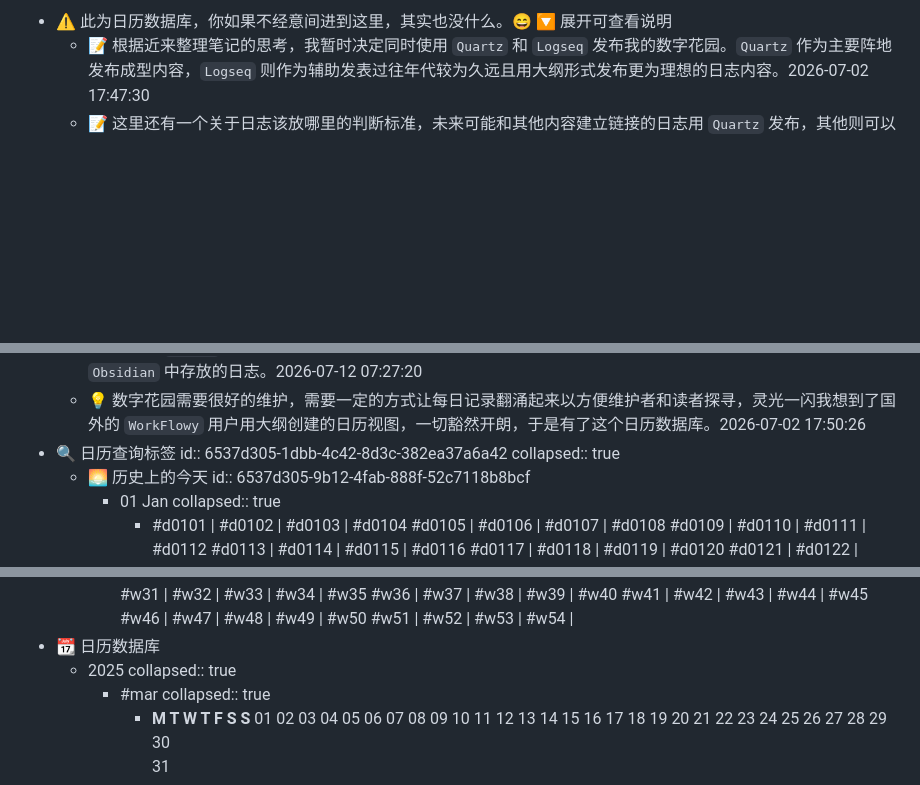
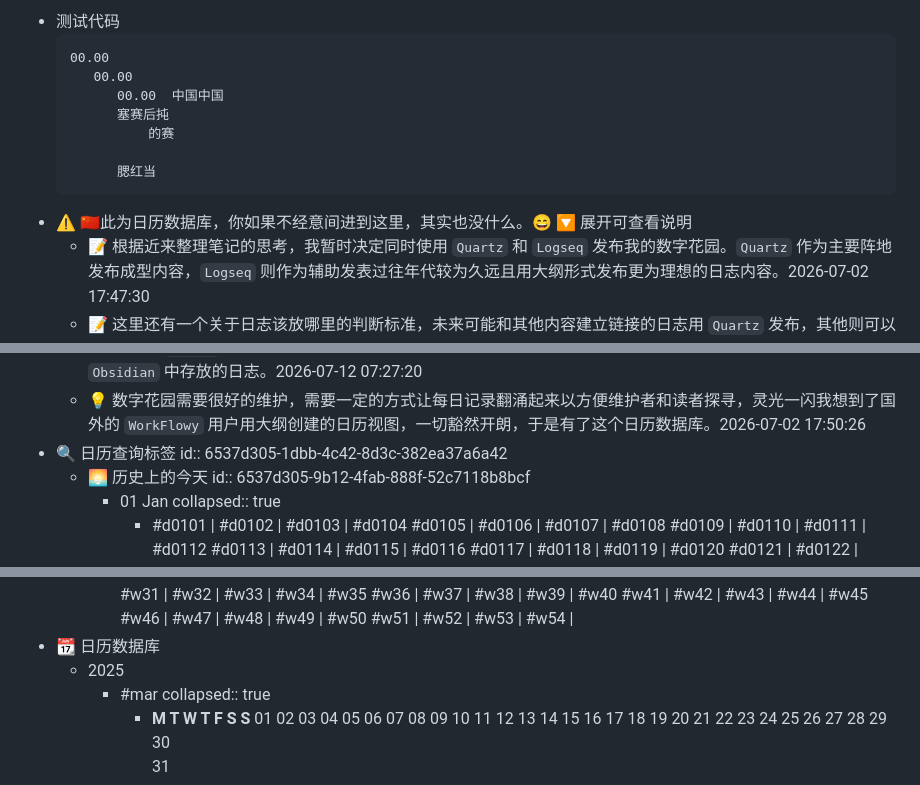
Before and after one commit to wanghusw/digital-grove, a Markdown page: pages/日历数据库.md, 3 parts joined by grey strips. GitHub-like rendering; blank space fills up the shorter version.

Commit message:
Update-20260715114655

````diff
--- a/pages/日历数据库.md
+++ b/pages/日历数据库.md
@@ -1,4 +1,14 @@
-- ⚠️ 此为日历数据库，你如果不经意间进到这里，其实也没什么。😄
+- 测试代码
+  ```text
+  00.00
+     00.00
+        00.00  中国中国
+        塞赛后扽
+            的赛
+
+        腮红当
+  ```
+- ⚠️ 🇨🇳此为日历数据库，你如果不经意间进到这里，其实也没什么。😄
   🔽 展开可查看说明
 	- 📝 根据近来整理笔记的思考，我暂时决定同时使用 `Quartz` 和 `Logseq` 发布我的数字花园。`Quartz` 作为主要阵地发布成型内容，`Logseq` 则作为辅助发表过往年代较为久远且用大纲形式发布更为理想的日志内容。2026-07-02 17:47:30
 	- 📝 这里还有一个关于日志该放哪里的判断标准，未来可能和其他内容建立链接的日志用 `Quartz` 发布，其他则可以选择用 `Logseq`；另外涉及隐私的尽量用 `Obsidian` 来编辑，可以用 `draft` 属性来控制发布与否，这样 `Logseq` 就可以直接覆盖到发布仓库，免去很多麻烦。2026-07-07 15:27:27 ➕ 经过我的测试，`Logseq` 不想发布的页面可以在第一个块加上 `public:: false` 属性，这样一来，我就也可以用 `Logseq` 来直接控制是否发布了。2026-07-07 15:51:41 ➕ 对于 [[零散日志]] 来说，好像不存在页面，我总不能把这个页面设置成 `publish:: false`，所以，有隐私信息的日志还是要放到 `Obsidian` 用 `Quartz` 发布。2026-07-07 17:53:12 ➕ `FreeFileSync` 可以设置过滤，所以我像以前一样把涉及隐私的内容放到 [[零散日志-private]]，并且给它加上 `public:: false` 属性，双保险，绝对不会被发布了，毕竟我没必要为了一句涉及隐私的碎碎念就给它在 `Obsidian` 里面加一篇日志。2026-07-14 17:47:53
@@ -6,7 +16,6 @@
 	- 💡 数字花园需要很好的维护，需要一定的方式让每日记录翻涌起来以方便维护者和读者探寻，灵光一闪我想到了国外的 `WorkFlowy` 用户用大纲创建的日历视图，一切豁然开朗，于是有了这个日历数据库。2026-07-02 17:50:26
 - 🔍 日历查询标签
   id:: 6537d305-1dbb-4c42-8d3c-382ea37a6a42
-  collapsed:: true
 	- 🌅 历史上的今天
 	  id:: 6537d305-9b12-4fab-888f-52c7118b8bcf
 		- 01 Jan
@@ -139,7 +148,6 @@
 		  #w51 | #w52 | #w53 | #w54 |
 - 📆 日历数据库
 	- 2025
-	  collapsed:: true
 		- #mar
 		  collapsed:: true
 			- **M      T      W      T      F      S       S**
````
Also changed, not shown: pages/零散日志.md (+0 -1 lines).
